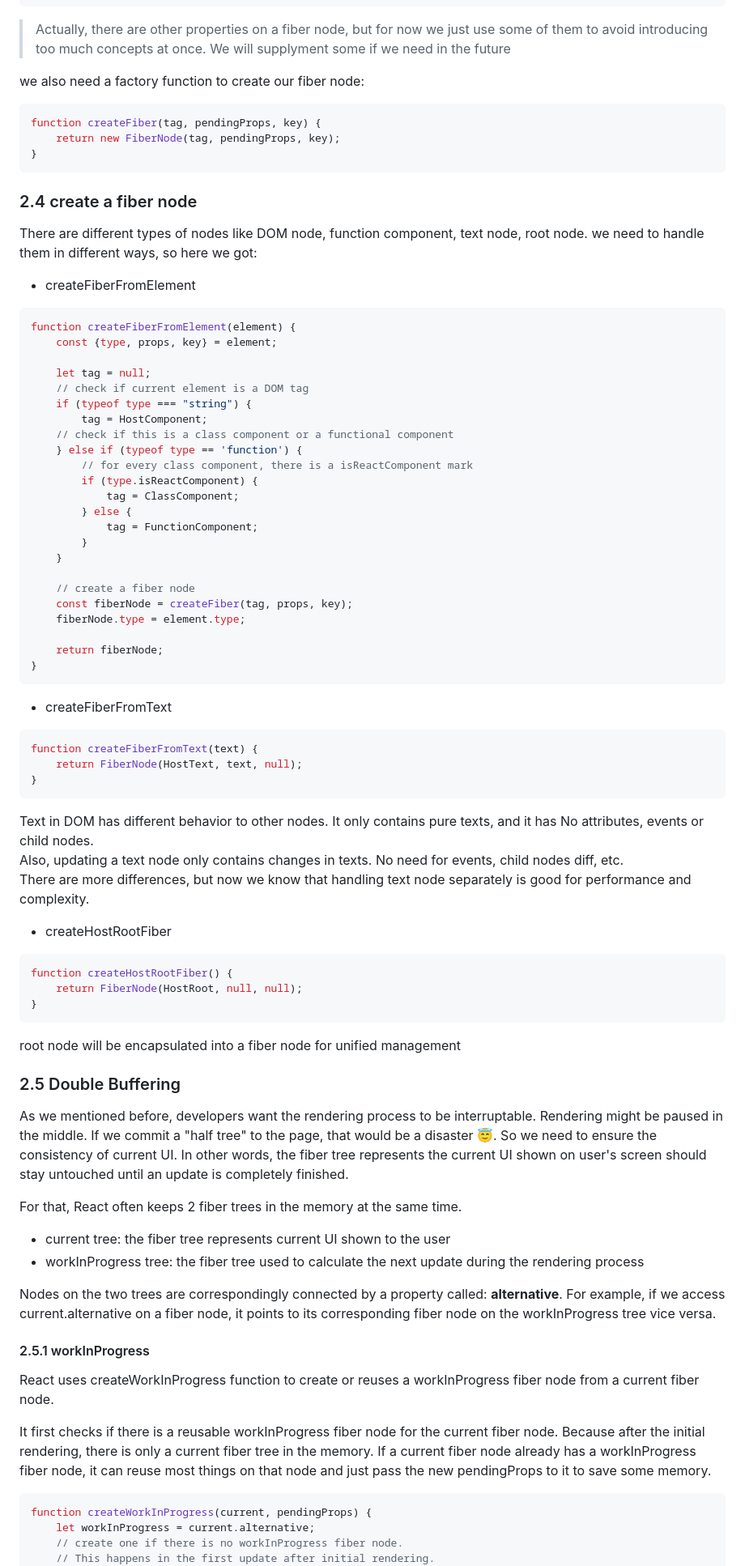
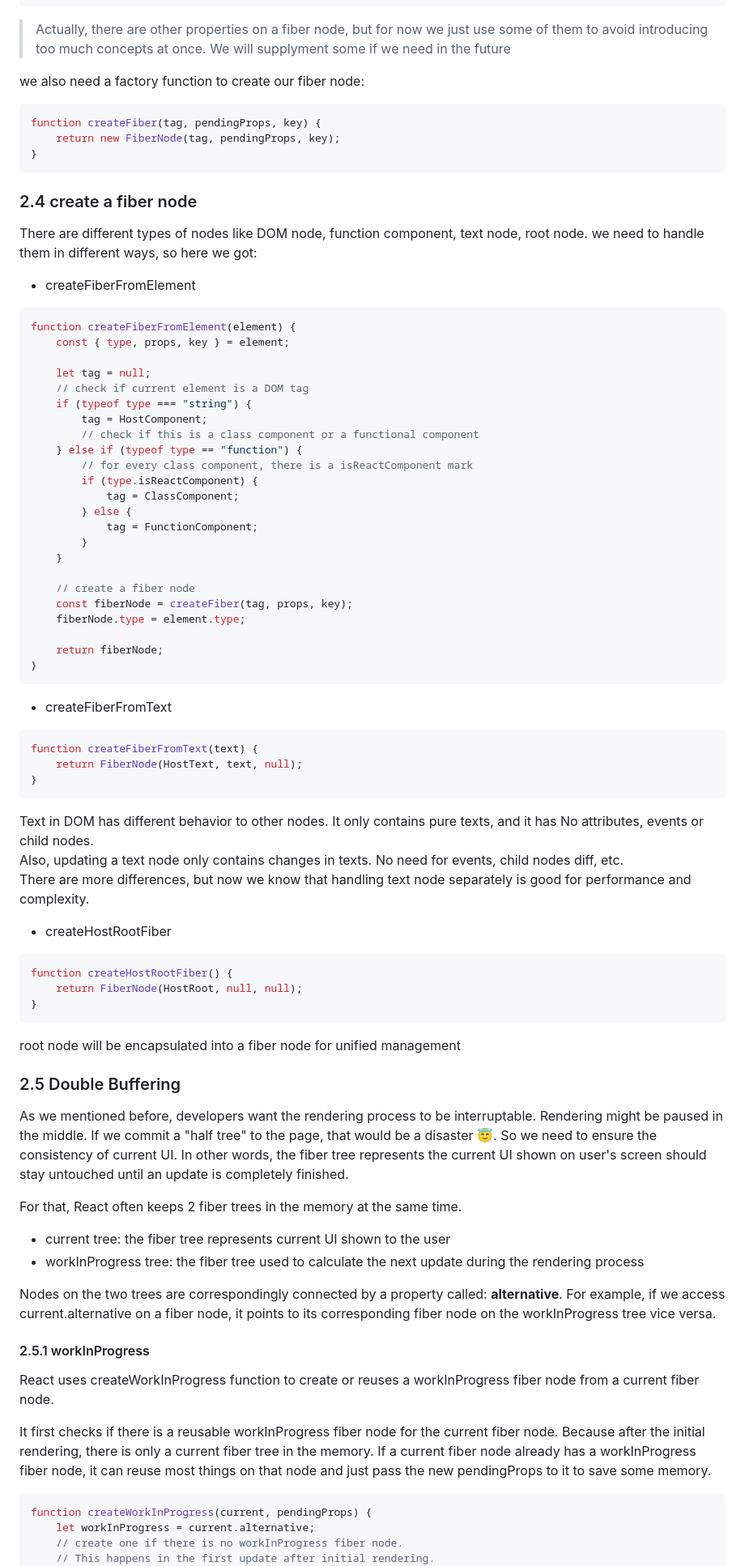
Before and after one commit to Puggo1145/my-react, a Markdown page: README.md, the part around one of its changes. Shown at 81% size. Rendered like a GitHub page.

````diff
--- a/README.md
+++ b/README.md
@@ -179,27 +201,36 @@ function FiberNode(tag, pendingProps, key) {
     this.alternative = null;
 }
 ```
-> Actually, there are other properties on a fiber node, but for now we just use some of them to avoid introducing too much concepts at once. We will supplyment some if we need in the future
+
+> Actually, there are other properties on a fiber node, but for now we just use
+> some of them to avoid introducing too much concepts at once. We will
+> supplyment some if we need in the future
 
 we also need a factory function to create our fiber node:
+
 ```javascript
 function createFiber(tag, pendingProps, key) {
     return new FiberNode(tag, pendingProps, key);
 }
 ```
+
 ### 2.4 create a fiber node
-There are different types of nodes like DOM node, function component, text node, root node. we need to handle them in different ways, so here we got:
+
+There are different types of nodes like DOM node, function component, text node,
+root node. we need to handle them in different ways, so here we got:
+
 - createFiberFromElement
+
 ```javascript
 function createFiberFromElement(element) {
-    const {type, props, key} = element;
+    const { type, props, key } = element;
 
     let tag = null;
     // check if current element is a DOM tag
     if (typeof type === "string") {
         tag = HostComponent;
-    // check if this is a class component or a functional component
-    } else if (typeof type == 'function') {
+        // check if this is a class component or a functional component
+    } else if (typeof type == "function") {
         // for every class component, there is a isReactComponent mark
         if (type.isReactComponent) {
             tag = ClassComponent;
@@ -215,36 +246,62 @@ function createFiberFromElement(element) {
     return fiberNode;
 }
 ```
+
 - createFiberFromText
+
 ```javascript
 function createFiberFromText(text) {
     return FiberNode(HostText, text, null);
 }
 ```
-Text in DOM has different behavior to other nodes. It only contains pure texts, and it has No attributes, events or child nodes.\
-Also, updating a text node only contains changes in texts. No need for events, child nodes diff, etc.\
-There are more differences, but now we know that handling text node separately is good for performance and complexity.
+
+Text in DOM has different behavior to other nodes. It only contains pure texts,
+and it has No attributes, events or child nodes.\
+Also, updating a text node only contains changes in texts. No need for events,
+child nodes diff, etc.\
+There are more differences, but now we know that handling text node separately
+is good for performance and complexity.
+
 - createHostRootFiber
+
 ```javascript
 function createHostRootFiber() {
     return FiberNode(HostRoot, null, null);
 }
 ```
+
 root node will be encapsulated into a fiber node for unified management
 
 ### 2.5 Double Buffering
-As we mentioned before, developers want the rendering process to be interruptable. Rendering might be paused in the middle. If we commit a "half tree" to the page, that would be a disaster 😇. So we need to ensure the consistency of current UI. In other words, the fiber tree represents the current UI shown on user's screen should stay untouched until an update is completely finished.
+
+As we mentioned before, developers want the rendering process to be
+interruptable. Rendering might be paused in the middle. If we commit a "half
+tree" to the page, that would be a disaster 😇. So we need to ensure the
+consistency of current UI. In other words, the fiber tree represents the current
+UI shown on user's screen should stay untouched until an update is completely
+finished.
 
 For that, React often keeps 2 fiber trees in the memory at the same time.
+
 - current tree: the fiber tree represents current UI shown to the user
-- workInProgress tree: the fiber tree used to calculate the next update during the rendering process
+- workInProgress tree: the fiber tree used to calculate the next update during
+  the rendering process
 
-Nodes on the two trees are correspondingly connected by a property called: **alternative**. For example, if we access current.alternative on a fiber node, it points to its corresponding fiber node on the workInProgress tree vice versa.
+Nodes on the two trees are correspondingly connected by a property called:
+**alternative**. For example, if we access current.alternative on a fiber node,
+it points to its corresponding fiber node on the workInProgress tree vice versa.
 
 #### 2.5.1 workInProgress
-React uses createWorkInProgress function to create or reuses a workInProgress fiber node from a current fiber node.
 
-It first checks if there is a reusable workInProgress fiber node for the current fiber node. Because after the initial rendering, there is only a current fiber tree in the memory. If a current fiber node already has a workInProgress fiber node, it can reuse most things on that node and just pass the new pendingProps to it to save some memory.
+React uses createWorkInProgress function to create or reuses a workInProgress
+fiber node from a current fiber node.
+
+It first checks if there is a reusable workInProgress fiber node for the current
+fiber node. Because after the initial rendering, there is only a current fiber
+tree in the memory. If a current fiber node already has a workInProgress fiber
+node, it can reuse most things on that node and just pass the new pendingProps
+to it to save some memory.
+
 ```javascript
 function createWorkInProgress(current, pendingProps) {
     let workInProgress = current.alternative;
````
Also changed, not shown: other parts of README.md (+35 -15 lines).
